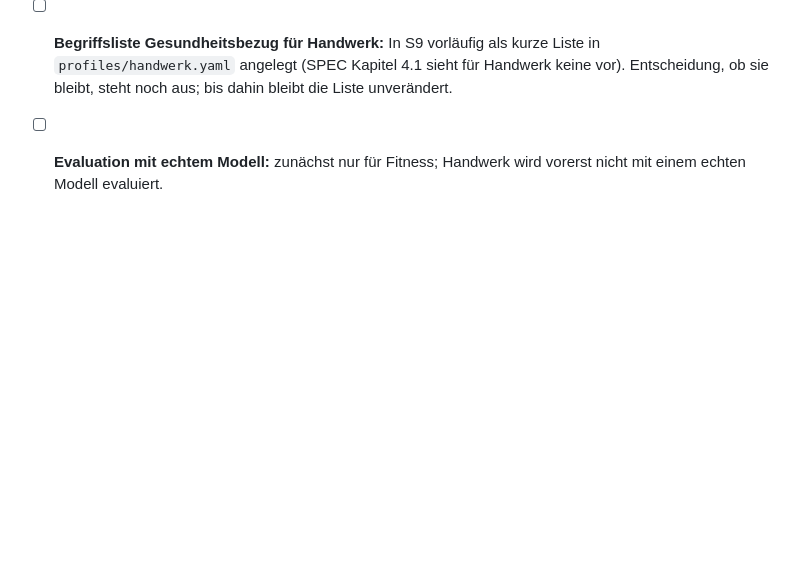
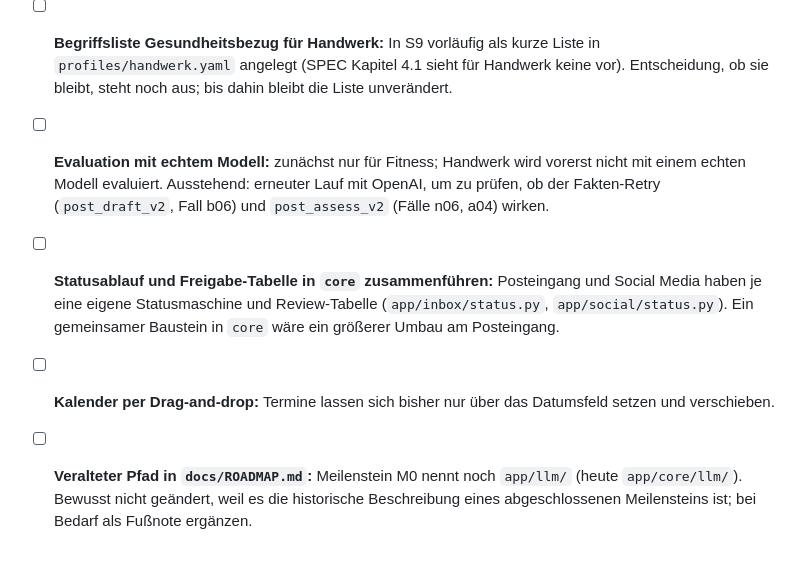
Before and after one commit to NickBig00/Posteingang-assistent, a Markdown page: docs/ROADMAP_social.md, the part around the change. GitHub-like rendering; blank space fills up the shorter version.

Commit message:
ROADMAP: offene Punkte für die Übergabe ergänzt
Erneute OpenAI-Evaluation, Statusablauf/Freigabe in core zusammenführen,
Drag-and-drop im Kalender, veralteter Pfad in ROADMAP.md M0.

Co-Authored-By: Claude Opus 5.5 <noreply@anthropic.com>
Claude-Session: https://claude.ai/code/session_01JVtcUEc4AuZmNq6AUKq2qA

```diff
--- a/docs/ROADMAP_social.md
+++ b/docs/ROADMAP_social.md
@@ -95,4 +95,14 @@ Gleiche Arbeitsweise wie in `docs/ROADMAP.md`: ein Meilenstein pro Session, eige
   `profiles/handwerk.yaml` angelegt (SPEC Kapitel 4.1 sieht für Handwerk keine vor).
   Entscheidung, ob sie bleibt, steht noch aus; bis dahin bleibt die Liste unverändert.
 - [ ] **Evaluation mit echtem Modell:** zunächst nur für Fitness; Handwerk wird vorerst nicht
-  mit einem echten Modell evaluiert.
+  mit einem echten Modell evaluiert. Ausstehend: erneuter Lauf mit OpenAI, um zu prüfen, ob der
+  Fakten-Retry (`post_draft_v2`, Fall b06) und `post_assess_v2` (Fälle n06, a04) wirken.
+- [ ] **Statusablauf und Freigabe-Tabelle in `core` zusammenführen:** Posteingang und Social
+  Media haben je eine eigene Statusmaschine und Review-Tabelle (`app/inbox/status.py`,
+  `app/social/status.py`). Ein gemeinsamer Baustein in `core` wäre ein größerer Umbau am
+  Posteingang.
+- [ ] **Kalender per Drag-and-drop:** Termine lassen sich bisher nur über das Datumsfeld setzen
+  und verschieben.
+- [ ] **Veralteter Pfad in `docs/ROADMAP.md`:** Meilenstein M0 nennt noch `app/llm/` (heute
+  `app/core/llm/`). Bewusst nicht geändert, weil es die historische Beschreibung eines
+  abgeschlossenen Meilensteins ist; bei Bedarf als Fußnote ergänzen.
```
